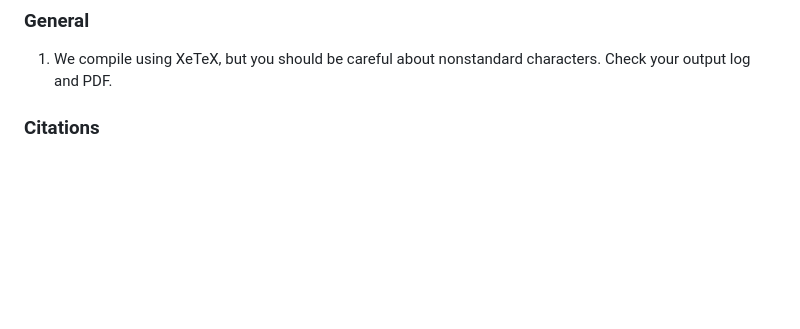
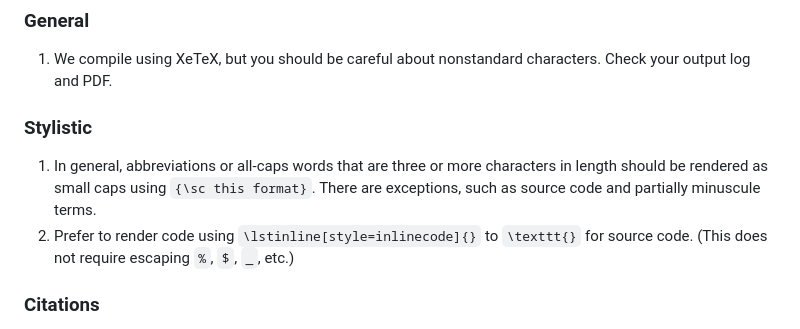
Before and after one commit to Urbit-Systems-Technical-Journal/USTJ-Template, a Markdown page: README.md, the part around the change. Rendered like a GitHub page; blank space fills up the shorter version.

Commit message:
Fix style notes.

```diff
--- a/README.md
+++ b/README.md
@@ -22,6 +22,11 @@ The PDF can be built using `make`.
 ### General
 
 1. We compile using XeTeX, but you should be careful about nonstandard characters.  Check your output log and PDF.
+
+### Stylistic
+
+1. In general, abbreviations or all-caps words that are three or more characters in length should be rendered as small caps using `{\sc this format}`.  There are exceptions, such as source code and partially minuscule terms.
+2. Prefer to render code using `\lstinline[style=inlinecode]{}` to `\texttt{}` for source code.  (This does not require escaping `%`, `$`, `_`, etc.)
 
 ### Citations
 
```
